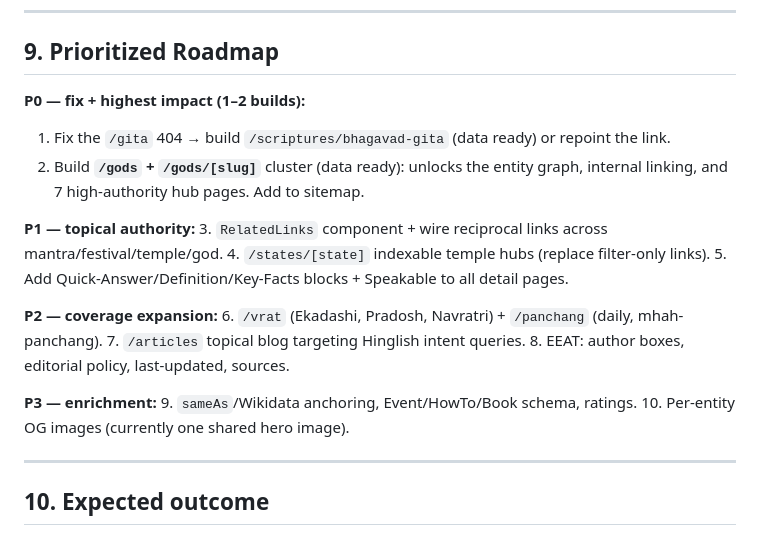
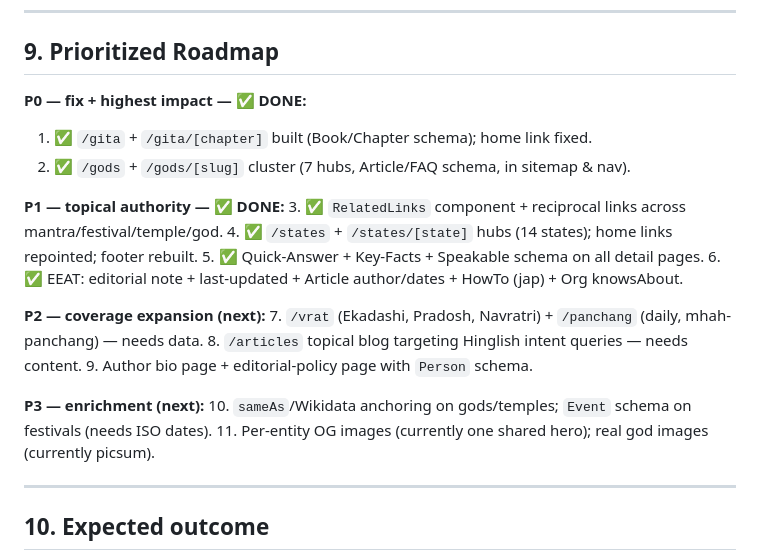
Before and after one commit to ramavishaljoshi/bhakti, a Markdown page: docs/SEO-STRATEGY.md, the part around the change. Drawn GitHub-style.

Commit message:
docs: mark P0+P1 SEO roadmap items complete

```diff
--- a/docs/SEO-STRATEGY.md
+++ b/docs/SEO-STRATEGY.md
@@ -168,24 +168,24 @@ Goal: every page links to ≥4 related entities; no orphan pages; ≤3 clicks fr
 
 ## 9. Prioritized Roadmap
 
-**P0 — fix + highest impact (1–2 builds):**
-1. Fix the `/gita` 404 → build `/scriptures/bhagavad-gita` (data ready) or repoint the link.
-2. Build **`/gods` + `/gods/[slug]`** cluster (data ready): unlocks the entity graph,
-   internal linking, and 7 high-authority hub pages. Add to sitemap.
+**P0 — fix + highest impact — ✅ DONE:**
+1. ✅ `/gita` + `/gita/[chapter]` built (Book/Chapter schema); home link fixed.
+2. ✅ `/gods` + `/gods/[slug]` cluster (7 hubs, Article/FAQ schema, in sitemap & nav).
 
-**P1 — topical authority:**
-3. `RelatedLinks` component + wire reciprocal links across mantra/festival/temple/god.
-4. `/states/[state]` indexable temple hubs (replace filter-only links).
-5. Add Quick-Answer/Definition/Key-Facts blocks + Speakable to all detail pages.
+**P1 — topical authority — ✅ DONE:**
+3. ✅ `RelatedLinks` component + reciprocal links across mantra/festival/temple/god.
+4. ✅ `/states` + `/states/[state]` hubs (14 states); home links repointed; footer rebuilt.
+5. ✅ Quick-Answer + Key-Facts + Speakable schema on all detail pages.
+6. ✅ EEAT: editorial note + last-updated + Article author/dates + HowTo (jap) + Org knowsAbout.
 
-**P2 — coverage expansion:**
-6. `/vrat` (Ekadashi, Pradosh, Navratri) + `/panchang` (daily, mhah-panchang).
-7. `/articles` topical blog targeting Hinglish intent queries.
-8. EEAT: author boxes, editorial policy, last-updated, sources.
+**P2 — coverage expansion (next):**
+7. `/vrat` (Ekadashi, Pradosh, Navratri) + `/panchang` (daily, mhah-panchang) — needs data.
+8. `/articles` topical blog targeting Hinglish intent queries — needs content.
+9. Author bio page + editorial-policy page with `Person` schema.
 
-**P3 — enrichment:**
-9. `sameAs`/Wikidata anchoring, Event/HowTo/Book schema, ratings.
-10. Per-entity OG images (currently one shared hero image).
+**P3 — enrichment (next):**
+10. `sameAs`/Wikidata anchoring on gods/temples; `Event` schema on festivals (needs ISO dates).
+11. Per-entity OG images (currently one shared hero); real god images (currently picsum).
 
 ---
 
```
